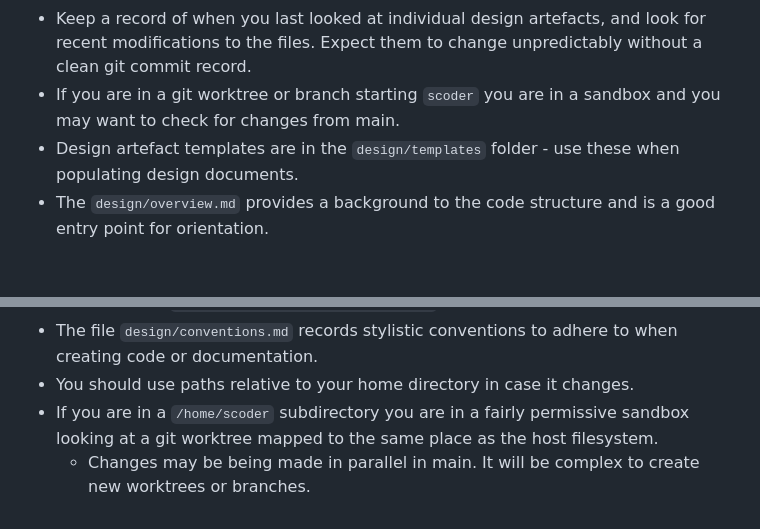
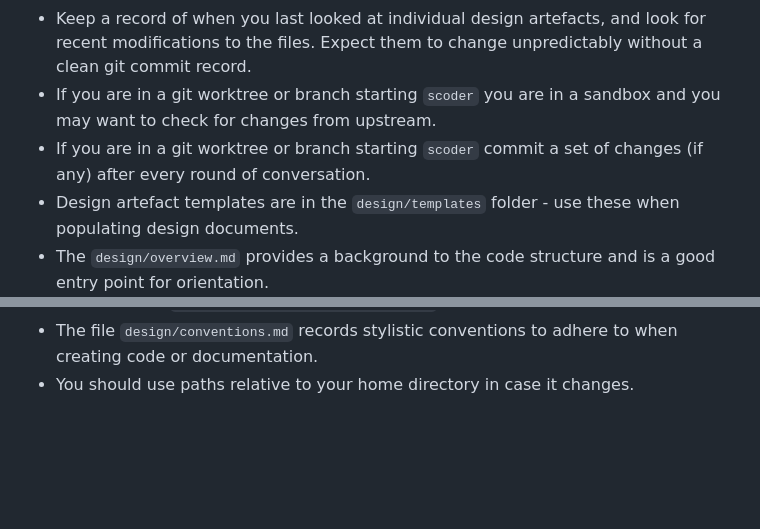
Before and after one commit to ai4ci/jpansim2, a Markdown page: AGENTS.md, 2 parts joined by grey strips. GitHub-like rendering; blank space fills up the shorter version.

Commit message:
AGENTS update

```diff
--- a/AGENTS.md
+++ b/AGENTS.md
@@ -10,7 +10,8 @@
 * A longer term goal is to migrate the project towards test driven development with fully documented design.
 * Design artefacts will be in the `design` folder, with a meaningful snake-case filename.
 * Keep a record of when you last looked at individual design artefacts, and look for recent modifications to the files. Expect them to change unpredictably without a clean git commit record.
-* If you are in a git worktree or branch starting `scoder` you are in a sandbox and you may want to check for changes from main.
+* If you are in a git worktree or branch starting `scoder` you are in a sandbox and you may want to check for changes from upstream.
+* If you are in a git worktree or branch starting `scoder` commit a set of changes (if any) after every round of conversation.
 * Design artefact templates are in the `design/templates` folder - use these when populating design documents.
 * The `design/overview.md` provides a background to the code structure and is a good entry point for orientation.
 * The `design/priorities.md` is collaboratively authored with user and provides a list of current priorities, outstanding issues and technical debt. Value effort trade off is used for deciding on the next priority to implement.
@@ -32,5 +33,3 @@
   3. `discuss priorities` -> `explore design and do research` -> `agree scope with user` -> (repeat) `update prioritised tests` -> (until) `test coverage satisfactory` -> (optional) `add emerging issues to priorities`
 * The file `design/conventions.md` records stylistic conventions to adhere to when creating code or documentation.
 * You should use paths relative to your home directory in case it changes.
-* If you are in a `/home/scoder` subdirectory you are in a fairly permissive sandbox looking at a git worktree mapped to the same place as the host filesystem.
-  * Changes may be being made in parallel in main. It will be complex to create new worktrees or branches.
```
